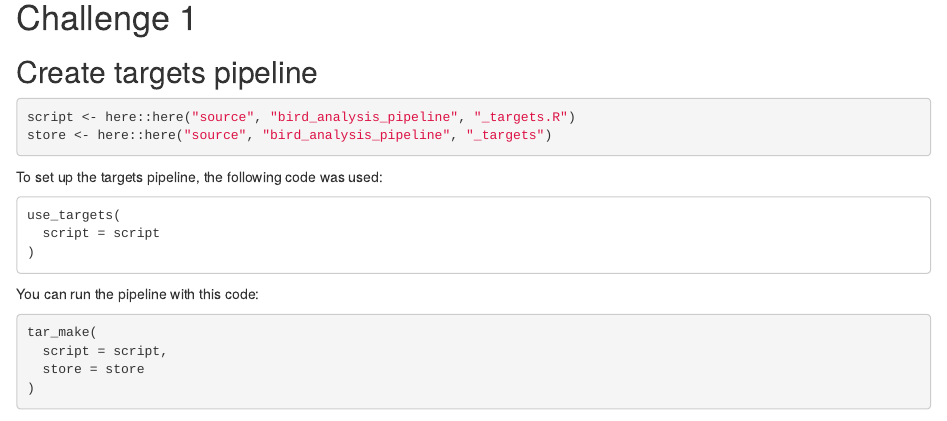
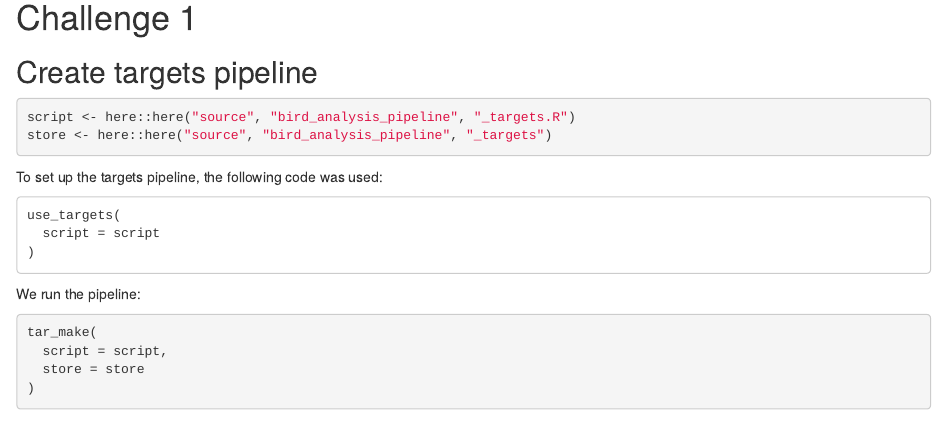
Before and after one commit to wlangera/targets-workshop-2025, an R Markdown document (source/solutions_ward.Rmd): the page in a window 1100 px wide, from 280 px down. Rendered offline with R 4.5, knitr and Pandoc, with nearby package versions; some code elsewhere in the file could not run offline.

Commit message:
better text

````diff
--- a/source/solutions_ward.Rmd
+++ b/source/solutions_ward.Rmd
@@ -38,7 +38,7 @@ use_targets(
 )
 ```
 
-You can run the pipeline with this code:
+We run the pipeline:
 
 ```{r}
 tar_make(
````
Also changed, not shown: source/solutions_ward.Rmd (2 more changed lines).
